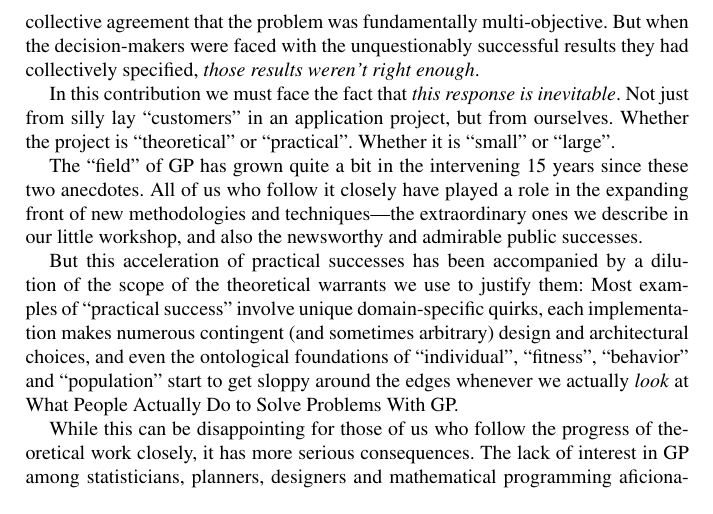
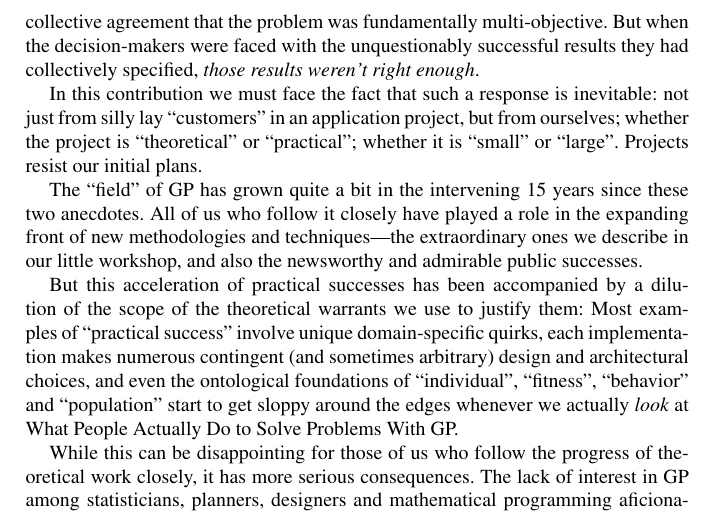
Before and after one commit to Vaguery/gptp2015, a LaTeX thesis (tex/Book/gpbook-Tozier-2015-03-23/gpbook.tex, which reads markdown/manuscript.tex): part of page 2 of 13, cut so that both start at the same text. Compiled offline with pdfLaTeX; a LaTeX package or settings file that is missing is left out.

Commit message:
forgot to render

```diff
--- a/markdown/manuscript.tex
+++ b/markdown/manuscript.tex
@@ -8,7 +8,7 @@ As I recall, Rick answered that he'd like to better understand the ``symptoms''
 
 Somewhere during that same project, I remember a Project Manager telling the story that when domain expert customers were shown a collection of Pareto-optimal solutions to the problem being explored, they were confused. ``We don't want a choice, we want \emph{the best}.'' This came after months of analysis, interviews, and a collective agreement that the problem was fundamentally multi-objective. But when the decision-makers were faced with the unquestionably successful results they had collectively specified, \emph{those results weren't right enough}.
 
-In this contribution we must face the fact that \emph{this response is inevitable}. Not just from silly lay ``customers'' in an application project, but from ourselves. Whether the project is ``theoretical'' or ``practical''. Whether it is ``small'' or ``large''.
+In this contribution we must face the fact that such a response is inevitable: not just from silly lay ``customers'' in an application project, but from ourselves; whether the project is ``theoretical'' or ``practical''; whether it is ``small'' or ``large''. Projects resist our initial plans.
 
 The ``field'' of GP has grown quite a bit in the intervening 15 years since these two anecdotes. All of us who follow it closely have played a role in the expanding front of new methodologies and techniques---the extraordinary ones we describe in our little workshop, and also the newsworthy and admirable public successes.
 
```
Also changed, not shown: tex/Book/gpbook-Tozier-2015-03-23/gpbook.pdf, 1 other file.
